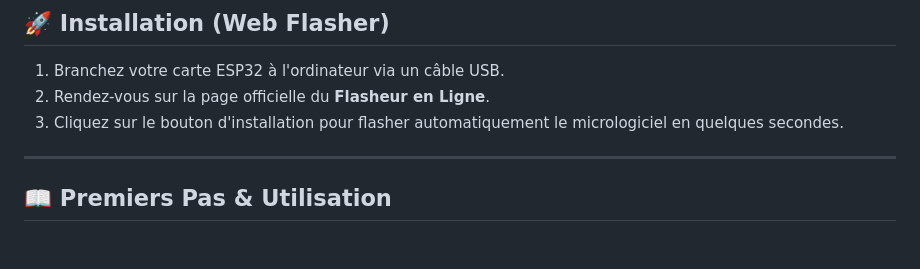
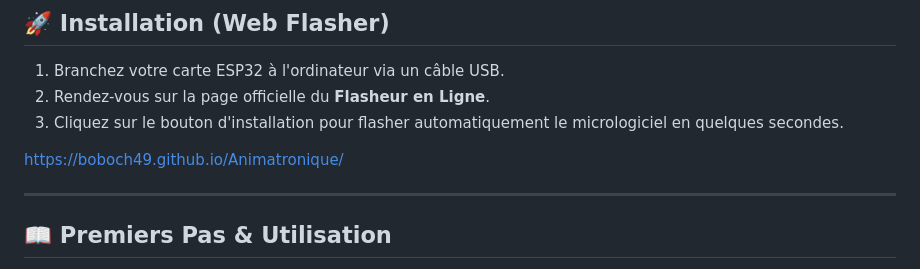
Before and after one commit to Boboch49/Animatronique, a Markdown page: README.md, the part around the change. Drawn GitHub-style; blank space fills up the shorter version.

Commit message:
Add link to Animatronique project
Added a link to the Animatronique project in the README.

```diff
--- a/README.md
+++ b/README.md
@@ -53,6 +53,8 @@ Le système repose sur un firmware sécurisé (distribué sous forme de binaire)
 2. Rendez-vous sur la page officielle du **Flasheur en Ligne**.
 3. Cliquez sur le bouton d'installation pour flasher automatiquement le micrologiciel en quelques secondes.
 
+https://boboch49.github.io/Animatronique/
+
 ---
 
 ## 📖 Premiers Pas & Utilisation
```
